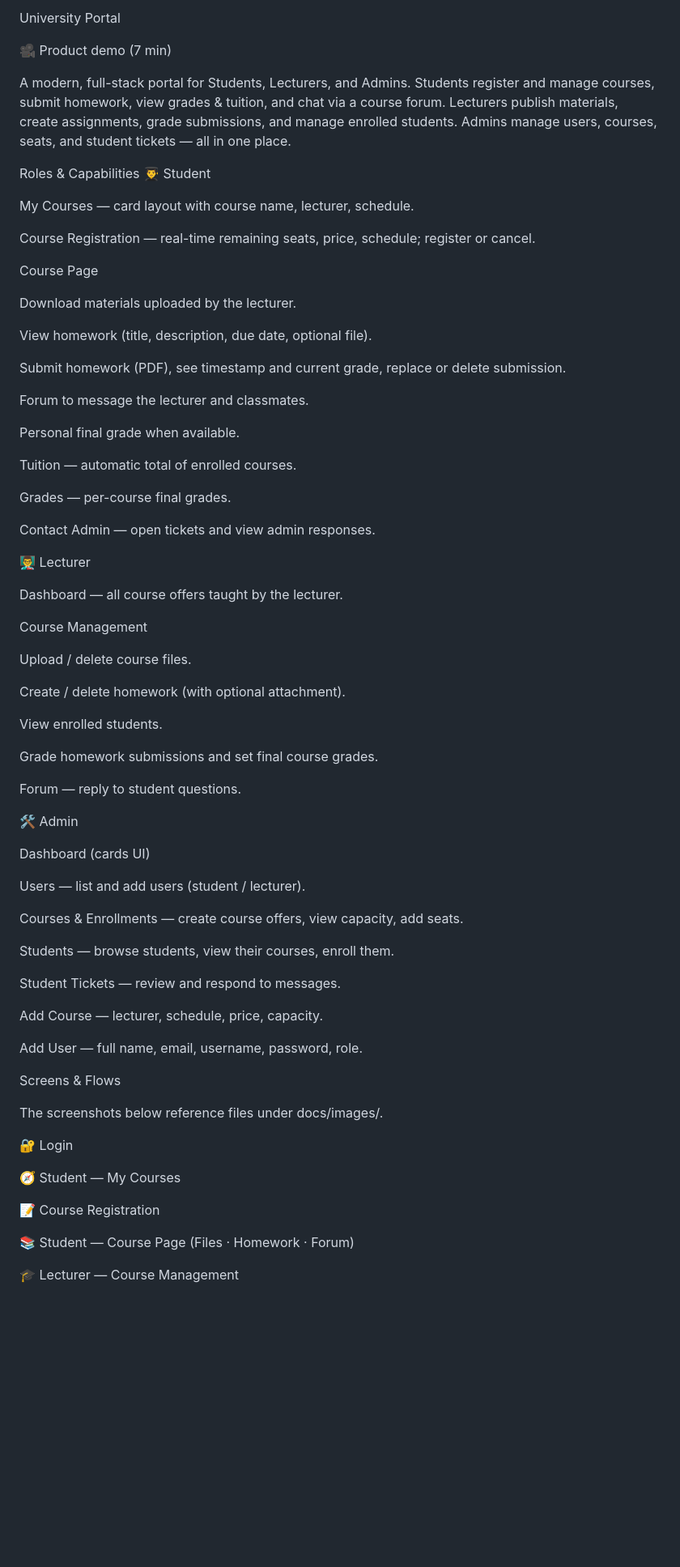
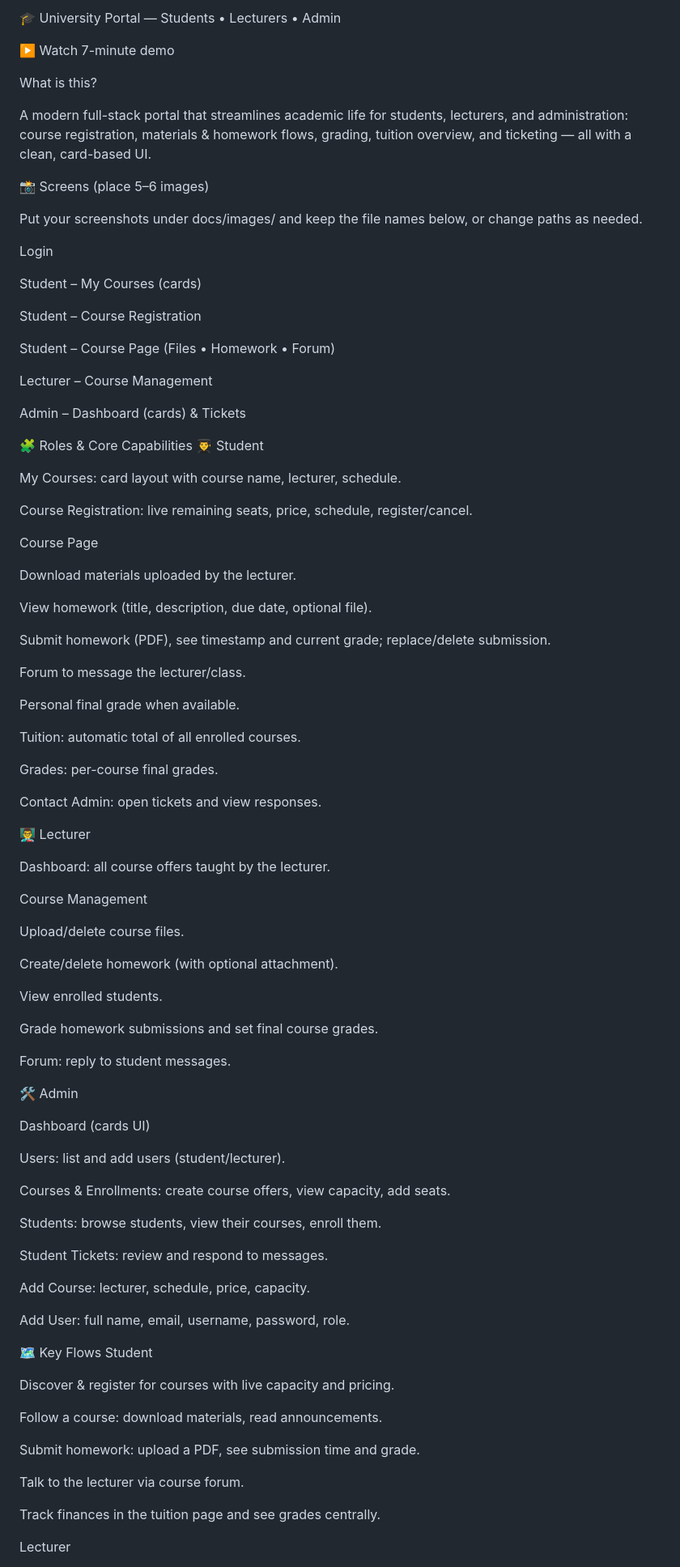
Before and after one commit to AhmadIgbaria19/UniversityPortalProject, a Markdown page: README.md, the part around one of its changes. Shown at 81% size. GitHub-like rendering; blank space fills up the shorter version.

```diff
--- a/README.md
+++ b/README.md
@@ -1,23 +1,39 @@
-University Portal
+🎓 University Portal — Students • Lecturers • Admin
 
-🎥 Product demo (7 min)
+▶️ Watch 7-minute demo
+
+What is this?
+
+A modern full-stack portal that streamlines academic life for students, lecturers, and administration: course registration, materials & homework flows, grading, tuition overview, and ticketing — all with a clean, card-based UI.
+
+📸 Screens (place 5–6 images)
+
+Put your screenshots under docs/images/ and keep the file names below, or change paths as needed.
+
+Login
 
 
+Student – My Courses (cards)
 
 
+Student – Course Registration
 
 
-A modern, full-stack portal for Students, Lecturers, and Admins.
-Students register and manage courses, submit homework, view grades & tuition, and chat via a course forum.
-Lecturers publish materials, create assignments, grade submissions, and manage enrolled students.
-Admins manage users, courses, seats, and student tickets — all in one place.
+Student – Course Page (Files • Homework • Forum)
 
-Roles & Capabilities
+
+Lecturer – Course Management
+
+
+Admin – Dashboard (cards) & Tickets
+
+
+🧩 Roles & Core Capabilities
 👨‍🎓 Student
 
-My Courses — card layout with course name, lecturer, schedule.
+My Courses: card layout with course name, lecturer, schedule.
 
-Course Registration — real-time remaining seats, price, schedule; register or cancel.
+Course Registration: live remaining seats, price, schedule, register/cancel.
 
 Course Page
 
@@ -25,61 +41,62 @@ Download materials uploaded by the lecturer.
 
 View homework (title, description, due date, optional file).
 
-Submit homework (PDF), see timestamp and current grade, replace or delete submission.
+Submit homework (PDF), see timestamp and current grade; replace/delete submission.
 
-Forum to message the lecturer and classmates.
+Forum to message the lecturer/class.
 
 Personal final grade when available.
 
-Tuition — automatic total of enrolled courses.
+Tuition: automatic total of all enrolled courses.
 
-Grades — per-course final grades.
+Grades: per-course final grades.
 
-Contact Admin — open tickets and view admin responses.
+Contact Admin: open tickets and view responses.
 
 👨‍🏫 Lecturer
 
-Dashboard — all course offers taught by the lecturer.
+Dashboard: all course offers taught by the lecturer.
 
 Course Management
 
-Upload / delete course files.
+Upload/delete course files.
 
-Create / delete homework (with optional attachment).
+Create/delete homework (with optional attachment).
 
 View enrolled students.
 
 Grade homework submissions and set final course grades.
 
-Forum — reply to student questions.
+Forum: reply to student messages.
 
 🛠️ Admin
 
 Dashboard (cards UI)
 
-Users — list and add users (student / lecturer).
+Users: list and add users (student/lecturer).
 
-Courses & Enrollments — create course offers, view capacity, add seats.
+Courses & Enrollments: create course offers, view capacity, add seats.
 
-Students — browse students, view their courses, enroll them.
+Students: browse students, view their courses, enroll them.
 
-Student Tickets — review and respond to messages.
+Student Tickets: review and respond to messages.
 
-Add Course — lecturer, schedule, price, capacity.
+Add Course: lecturer, schedule, price, capacity.
 
-Add User — full name, email, username, password, role.
+Add User: full name, email, username, password, role.
 
-Screens & Flows
+🗺️ Key Flows
+Student
 
-The screenshots below reference files under docs/images/.
+Discover & register for courses with live capacity and pricing.
 
-🔐 Login
+Follow a course: download materials, read announcements.
 
-🧭 Student — My Courses
+Submit homework: upload a PDF, see submission time and grade.
 
-📝 Course Registration
+Talk to the lecturer via course forum.
 
-📚 Student — Course Page (Files · Homework · Forum)
+Track finances in the tuition page and see grades centrally.
 
-🎓 Lecturer — Course Management
+Lecturer
 
```
Also changed, not shown: other parts of README.md (+43 -17 lines).
